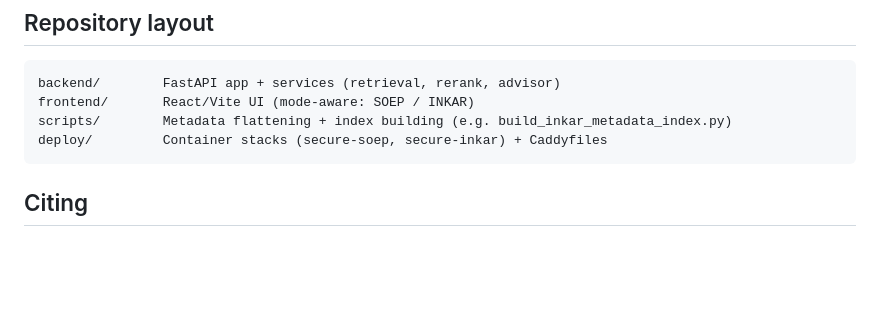
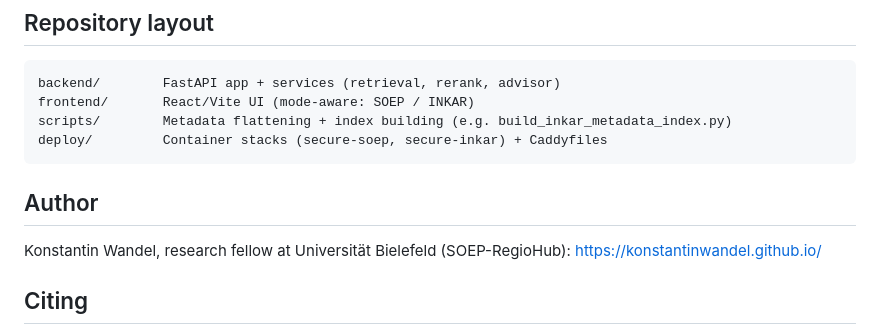
Before and after one commit to KonstantinWandel/geolab-finder, a Markdown page: README.md, the part around the change. GitHub-like rendering; blank space fills up the shorter version.

Commit message:
Name the author's homepage in the README

````diff
--- a/README.md
+++ b/README.md
@@ -55,6 +55,11 @@ scripts/        Metadata flattening + index building (e.g. build_inkar_metadata_
 deploy/         Container stacks (secure-soep, secure-inkar) + Caddyfiles
 ```
 
+## Author
+
+Konstantin Wandel, research fellow at Universität Bielefeld (SOEP-RegioHub):
+<https://konstantinwandel.github.io/>
+
 ## Citing
 
 If you use this software, please cite it via the archived release (see `CITATION.cff`). A Zenodo DOI is minted per GitHub release.
````
